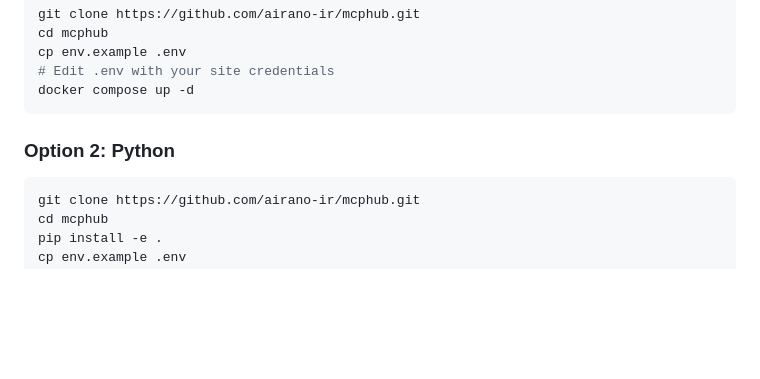
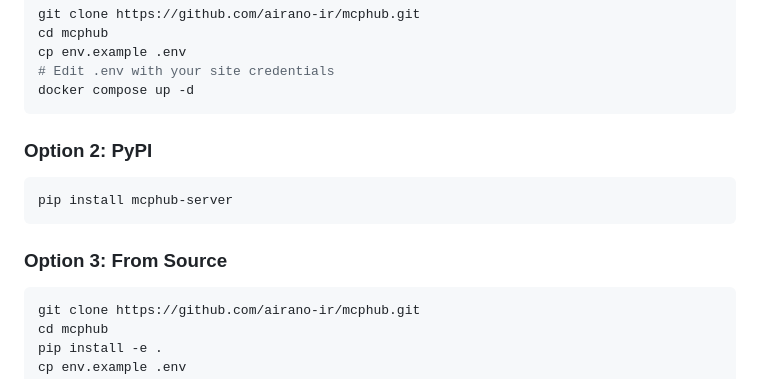
Before and after one commit to airano-ir/mcphub, a Markdown page: README.md, the part around one of its changes. Drawn GitHub-style; blank space fills up the shorter version.

````diff
--- a/README.md
+++ b/README.md
@@ -74,7 +76,13 @@ cp env.example .env
 docker compose up -d
 ```
 
-### Option 2: Python
+### Option 2: PyPI
+
+```bash
+pip install mcphub-server
+```
+
+### Option 3: From Source
 
 ```bash
 git clone https://github.com/airano-ir/mcphub.git
````
Also changed, not shown: other parts of README.md (+2 -0 lines), docs/getting-started.md (+8 -2 lines).
